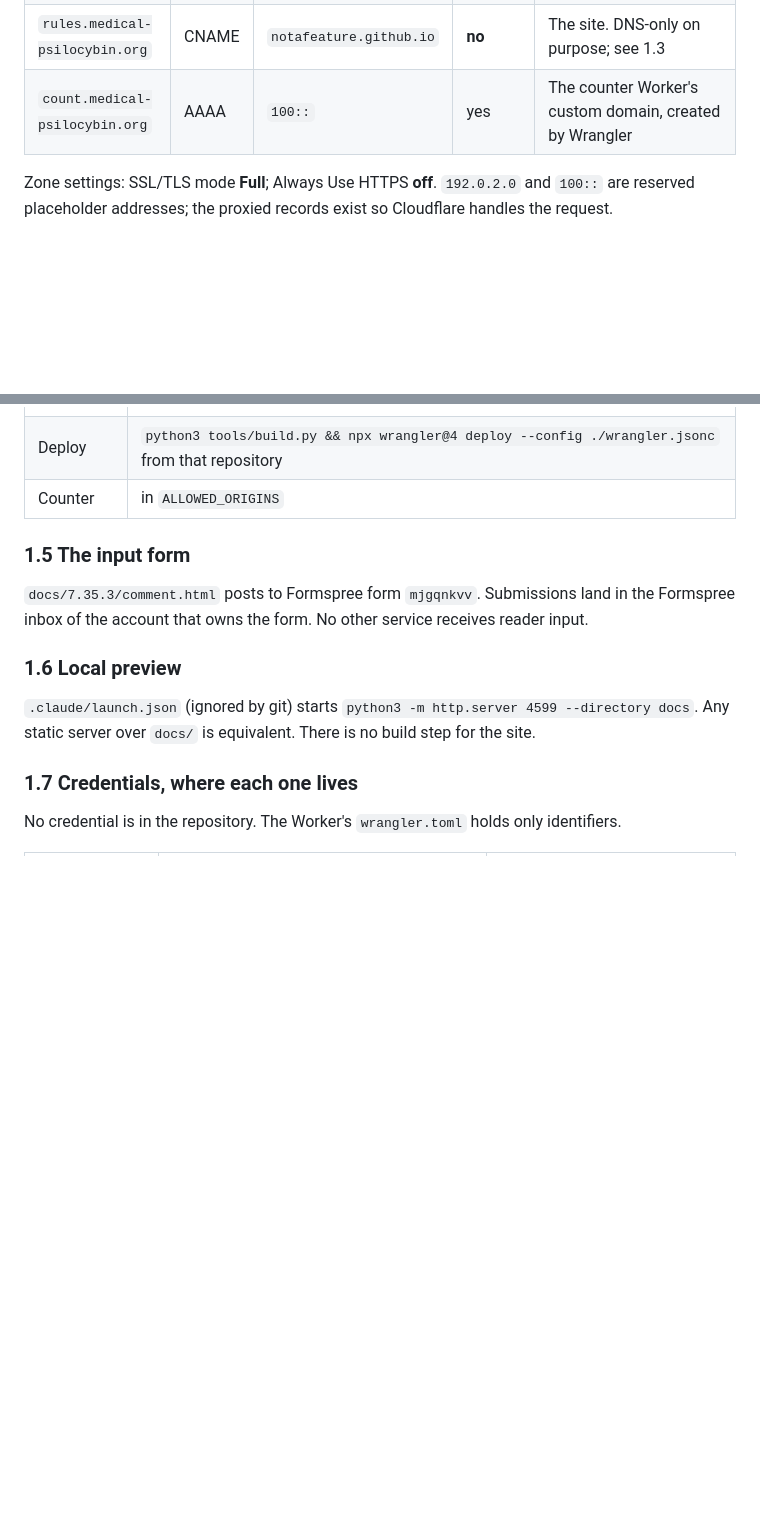
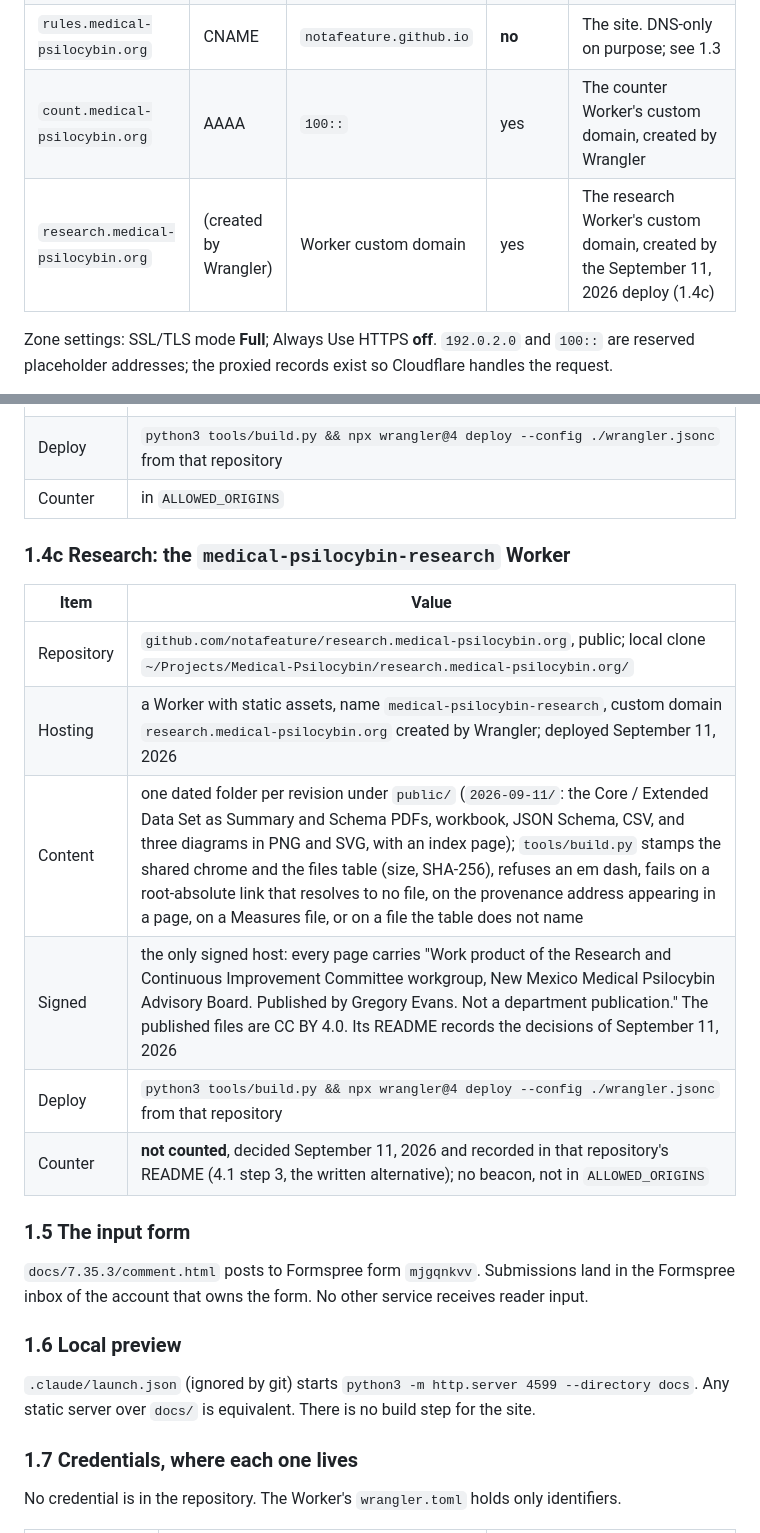
Before and after one commit to notafeature/NMMPAB_Rules-Draft-Analysis, a Markdown page: OPERATIONS.md, 2 parts joined by grey strips. Drawn GitHub-style; blank space fills up the shorter version.

Commit message:
Hosts: research.medical-psilocybin.org in ARCHITECTURE Part 1 and OPERATIONS 1.1 and 1.4c
Co-Authored-By: Claude Fable 5.1 <noreply@anthropic.com>

```diff
--- a/OPERATIONS.md
+++ b/OPERATIONS.md
@@ -24,6 +24,7 @@ servers: `greg.ns.cloudflare.com`, `rose.ns.cloudflare.com`.
 | `www.medical-psilocybin.org` | A | `192.0.2.0` | yes | Same, route `www.medical-psilocybin.org/*` |
 | `rules.medical-psilocybin.org` | CNAME | `notafeature.github.io` | **no** | The site. DNS-only on purpose; see 1.3 |
 | `count.medical-psilocybin.org` | AAAA | `100::` | yes | The counter Worker's custom domain, created by Wrangler |
+| `research.medical-psilocybin.org` | (created by Wrangler) | Worker custom domain | yes | The research Worker's custom domain, created by the September 11, 2026 deploy (1.4c) |
 
 Zone settings: SSL/TLS mode **Full**; Always Use HTTPS **off**. `192.0.2.0` and `100::` are
 reserved placeholder addresses; the proxied records exist so Cloudflare handles the request.
@@ -105,6 +106,17 @@ The hub answers only once the apex redirect rule (1.1) is disabled.
 | Content | one folder per role under `public/` (`producers/` with six guide pages and the drafter; `testing/`, `clinicians/`, `practitioners/`, `facilitators/`, `healing-centers/`, `educational-programs/`, `patients/` with one page each); `public/_redirects` carries the first day's addresses; `tools/build.py` stamps the shared chrome, a folder's `_subnav.html`, and the counter beacon, refuses an em dash, and fails on a root-absolute link that resolves to no file |
 | Deploy | `python3 tools/build.py && npx wrangler@4 deploy --config ./wrangler.jsonc` from that repository |
 | Counter | in `ALLOWED_ORIGINS` |
+
+### 1.4c Research: the `medical-psilocybin-research` Worker
+
+| Item | Value |
+|---|---|
+| Repository | `github.com/notafeature/research.medical-psilocybin.org`, public; local clone `~/Projects/Medical-Psilocybin/research.medical-psilocybin.org/` |
+| Hosting | a Worker with static assets, name `medical-psilocybin-research`, custom domain `research.medical-psilocybin.org` created by Wrangler; deployed September 11, 2026 |
+| Content | one dated folder per revision under `public/` (`2026-09-11/`: the Core / Extended Data Set as Summary and Schema PDFs, workbook, JSON Schema, CSV, and three diagrams in PNG and SVG, with an index page); `tools/build.py` stamps the shared chrome and the files table (size, SHA-256), refuses an em dash, fails on a root-absolute link that resolves to no file, on the provenance address appearing in a page, on a Measures file, or on a file the table does not name |
+| Signed | the only signed host: every page carries "Work product of the Research and Continuous Improvement Committee workgroup, New Mexico Medical Psilocybin Advisory Board. Published by Gregory Evans. Not a department publication." The published files are CC BY 4.0. Its README records the decisions of September 11, 2026 |
+| Deploy | `python3 tools/build.py && npx wrangler@4 deploy --config ./wrangler.jsonc` from that repository |
+| Counter | **not counted**, decided September 11, 2026 and recorded in that repository's README (4.1 step 3, the written alternative); no beacon, not in `ALLOWED_ORIGINS` |
 
 ### 1.5 The input form
 
```
Also changed, not shown: ARCHITECTURE.md (+1 -0 lines).
